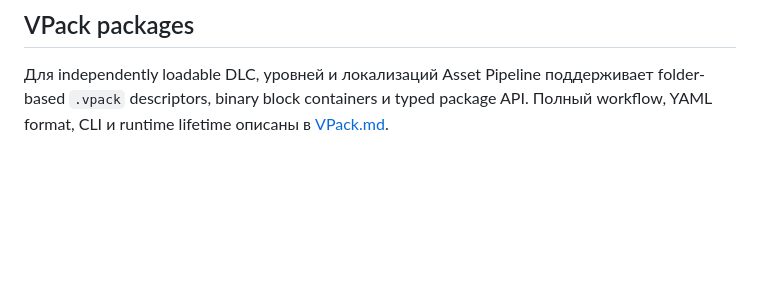
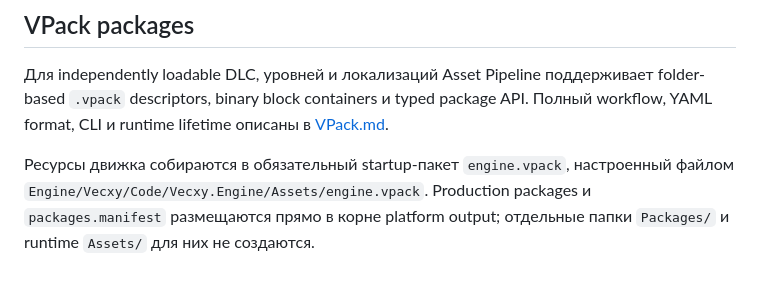
Before and after one commit to mlkvs/vecxy.game, a Markdown page: Docs/AssetPipeline.md, the part around the change. Rendered like a GitHub page; blank space fills up the shorter version.

```diff
--- a/Docs/AssetPipeline.md
+++ b/Docs/AssetPipeline.md
@@ -582,3 +582,8 @@ audio.Play(Assets.Sounds.UiClick);
 ## VPack packages
 
 Для independently loadable DLC, уровней и локализаций Asset Pipeline поддерживает folder-based `.vpack` descriptors, binary block containers и typed package API. Полный workflow, YAML format, CLI и runtime lifetime описаны в [VPack.md](VPack.md).
+
+Ресурсы движка собираются в обязательный startup-пакет `engine.vpack`, настроенный
+файлом `Engine/Vecxy/Code/Vecxy.Engine/Assets/engine.vpack`. Production packages и
+`packages.manifest` размещаются прямо в корне platform output; отдельные папки
+`Packages/` и runtime `Assets/` для них не создаются.
```
Also changed, not shown: Docs/VPack.md (+11 -4 lines).
